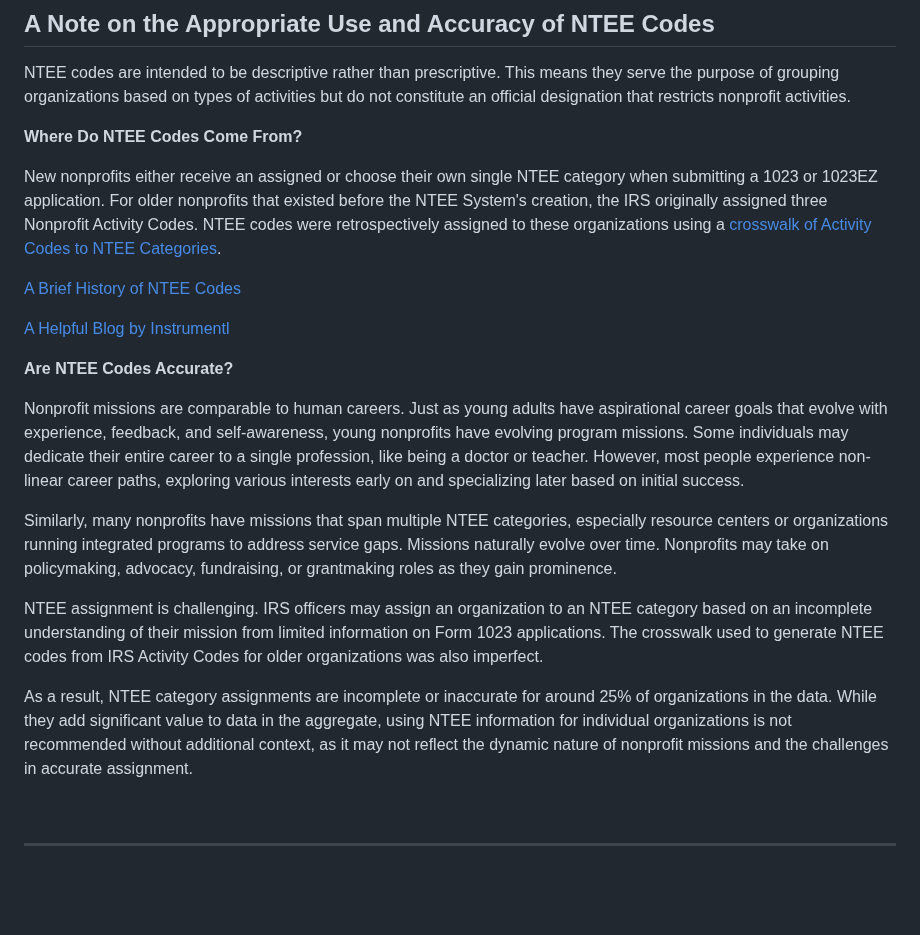
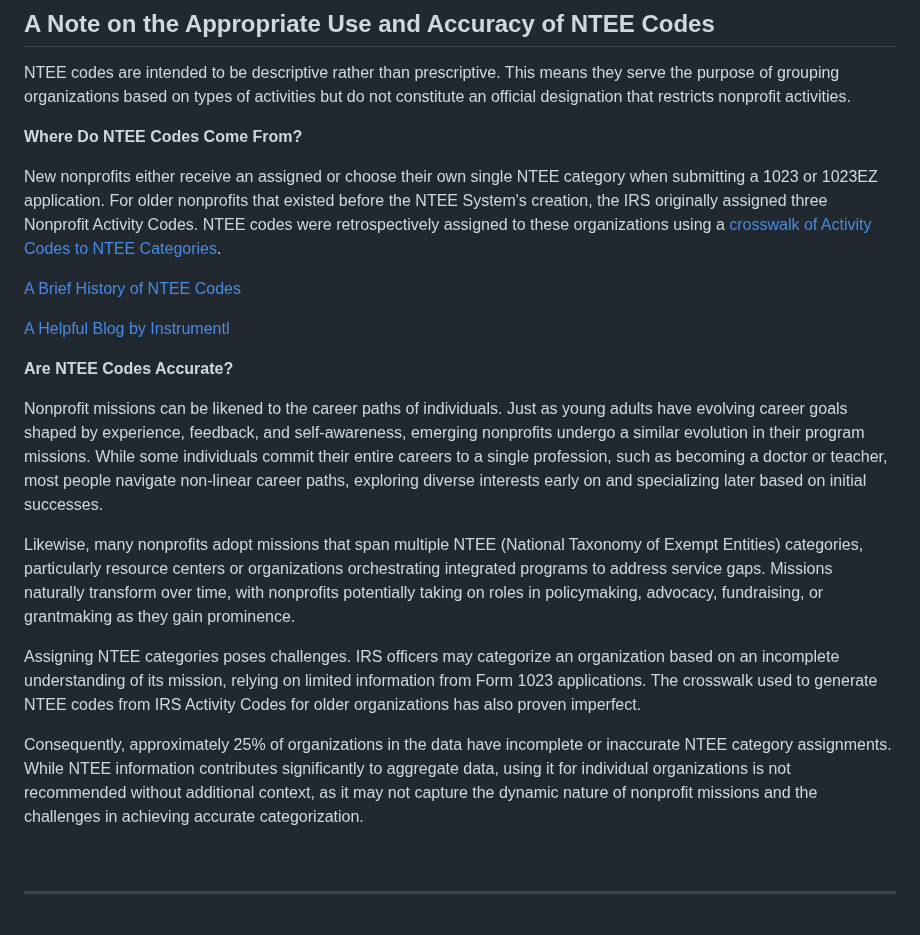
Before and after one commit to UrbanInstitute/nccs, a Markdown page: _resources/ntee.md, the part around one of its changes. Rendered like a GitHub page; blank space fills up the shorter version.

```diff
--- a/_resources/ntee.md
+++ b/_resources/ntee.md
@@ -165,7 +165,7 @@ NTEE codes are intended to be descriptive rather than prescriptive. This means t
 
 **Where Do NTEE Codes Come From?**
 
-New nonprofits either receive an assigned or choose their own single NTEE category when submitting a 1023 or 1023EZ application. For older nonprofits that existed before the NTEE System's creation, the IRS originally assigned three Nonprofit Activity Codes. NTEE codes were retrospectively assigned to these organizations using a [crosswalk of Activity Codes to NTEE Categories]((https://github.com/Nonprofit-Open-Data-Collective/irs-exempt-org-business-master-file?tab=readme-ov-file#activity-codes)).
+New nonprofits either receive an assigned or choose their own single NTEE category when submitting a 1023 or 1023EZ application. For older nonprofits that existed before the NTEE System's creation, the IRS originally assigned three Nonprofit Activity Codes. NTEE codes were retrospectively assigned to these organizations using a [crosswalk of Activity Codes to NTEE Categories](https://github.com/Nonprofit-Open-Data-Collective/irs-exempt-org-business-master-file?tab=readme-ov-file#activity-codes).
 
 [A Brief History of NTEE Codes](https://urbaninstitute.github.io/nccs-legacy/ntee/ntee-history.html)
 
@@ -173,13 +173,13 @@ New nonprofits either receive an assigned or choose their own single NTEE catego
 
 **Are NTEE Codes Accurate?**
 
-Nonprofit missions are comparable to human careers. Just as young adults have aspirational career goals that evolve with experience, feedback, and self-awareness, young nonprofits have evolving program missions. Some individuals may dedicate their entire career to a single profession, like being a doctor or teacher. However, most people experience non-linear career paths, exploring various interests early on and specializing later based on initial success.
+Nonprofit missions can be likened to the career paths of individuals. Just as young adults have evolving career goals shaped by experience, feedback, and self-awareness, emerging nonprofits undergo a similar evolution in their program missions. While some individuals commit their entire careers to a single profession, such as becoming a doctor or teacher, most people navigate non-linear career paths, exploring diverse interests early on and specializing later based on initial successes.
 
-Similarly, many nonprofits have missions that span multiple NTEE categories, especially resource centers or organizations running integrated programs to address service gaps. Missions naturally evolve over time. Nonprofits may take on policymaking, advocacy, fundraising, or grantmaking roles as they gain prominence.
+Likewise, many nonprofits adopt missions that span multiple NTEE (National Taxonomy of Exempt Entities) categories, particularly resource centers or organizations orchestrating integrated programs to address service gaps. Missions naturally transform over time, with nonprofits potentially taking on roles in policymaking, advocacy, fundraising, or grantmaking as they gain prominence.
 
-NTEE assignment is challenging. IRS officers may assign an organization to an NTEE category based on an incomplete understanding of their mission from limited information on Form 1023 applications. The crosswalk used to generate NTEE codes from IRS Activity Codes for older organizations was also imperfect.
+Assigning NTEE categories poses challenges. IRS officers may categorize an organization based on an incomplete understanding of its mission, relying on limited information from Form 1023 applications. The crosswalk used to generate NTEE codes from IRS Activity Codes for older organizations has also proven imperfect.
 
-As a result, NTEE category assignments are incomplete or inaccurate for around 25% of organizations in the data. While they add significant value to data in the aggregate, using NTEE information for individual organizations is not recommended without additional context, as it may not reflect the dynamic nature of nonprofit missions and the challenges in accurate assignment.
+Consequently, approximately 25% of organizations in the data have incomplete or inaccurate NTEE category assignments. While NTEE information contributes significantly to aggregate data, using it for individual organizations is not recommended without additional context, as it may not capture the dynamic nature of nonprofit missions and the challenges in achieving accurate categorization.
 
 <br>
 <hr>
```
Also changed, not shown: other parts of _resources/ntee.md (+1 -1 lines).
